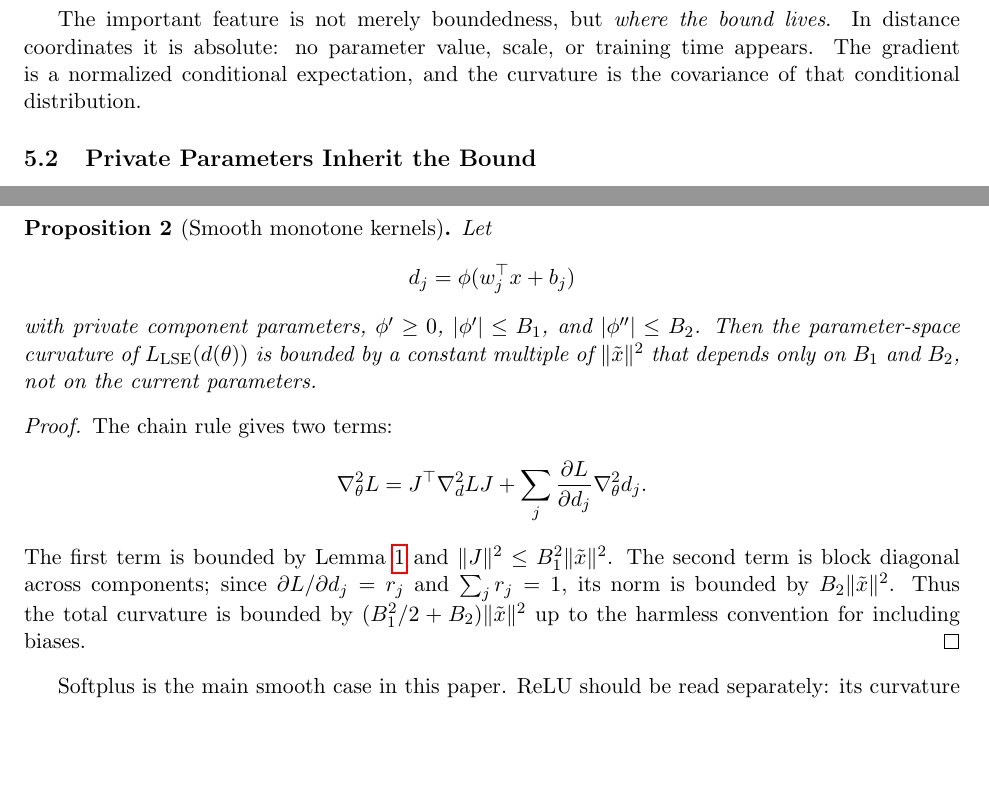
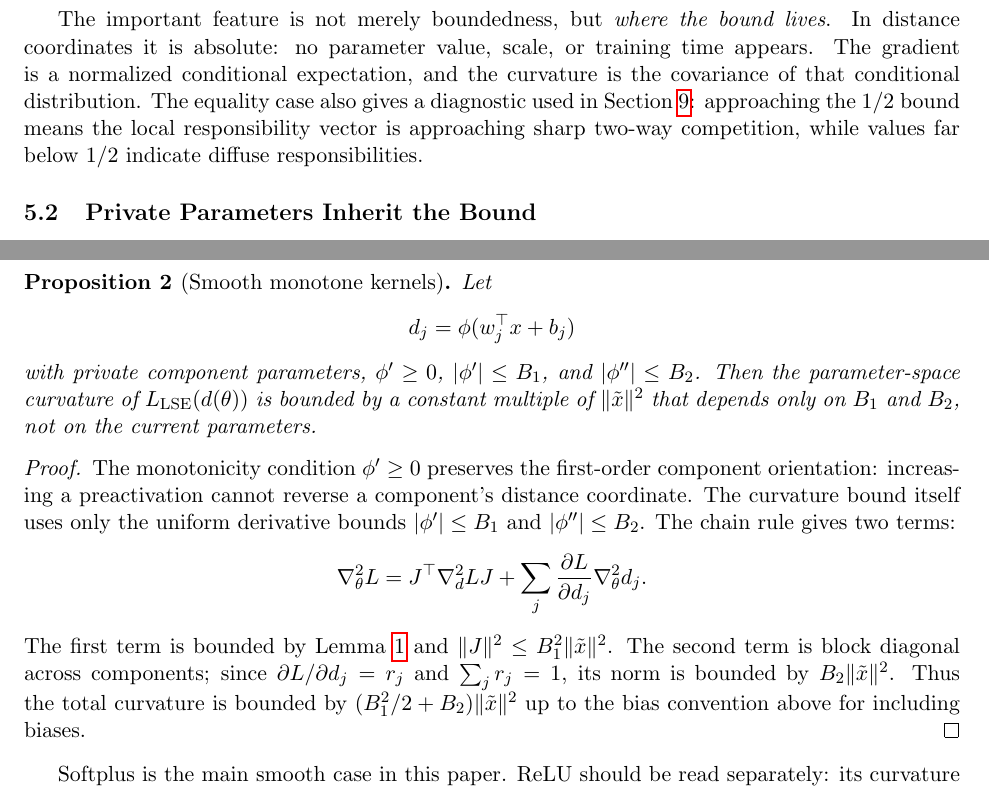
Before and after one commit to alanoursland/implicit_em_in_neural_activations, a LaTeX paper (supervised_study/draft/main.tex, which reads supervised_study/draft/theory.tex): two parts of pages 11 and 12 of 34, joined at a grey line, cut so that both start at the same text, the shorter picture padded with empty space. Compiled offline with pdfLaTeX.

Commit message:
Added the local $1/2$-saturation diagnostic immediately after Lemma 1’s discussion. Clarified in prop:smooth-kernel proof that \phi' \ge 0 preserves first-order/component orientation, while the curvature bound uses |\phi'| <= B_1 and |\phi''| <= B_2. Replaced “harmless convention” with “up to the bias convention above.”

```diff
--- a/supervised_study/draft/theory.tex
+++ b/supervised_study/draft/theory.tex
@@ -69,6 +69,10 @@ The important feature is not merely boundedness, but \emph{where the bound
 lives}. In distance coordinates it is absolute: no parameter value, scale, or
 training time appears. The gradient is a normalized conditional expectation,
 and the curvature is the covariance of that conditional distribution.
+The equality case also gives a diagnostic used in
+Section~\ref{sec:mechanism}: approaching the $1/2$ bound means the local
+responsibility vector is approaching sharp two-way competition, while values far
+below $1/2$ indicate diffuse responsibilities.
 
 \subsection{Private Parameters Inherit the Bound}
 
@@ -154,6 +158,10 @@ parameters.
 \end{proposition}
 
 \begin{proof}
+The monotonicity condition $\phi'\ge 0$ preserves the first-order component
+orientation: increasing a preactivation cannot reverse a component's distance
+coordinate. The curvature bound itself uses only the uniform derivative bounds
+$|\phi'|\le B_1$ and $|\phi''|\le B_2$.
 The chain rule gives two terms:
 \[
     \nabla_\theta^2 L
@@ -166,7 +174,7 @@ The first term is bounded by Lemma~\ref{lem:simplex} and
 $\|J\|^2\le B_1^2\|\tilde{x}\|^2$. The second term is block diagonal across
 components; since $\partial L/\partial d_j=r_j$ and $\sum_j r_j=1$, its norm is
 bounded by $B_2\|\tilde{x}\|^2$. Thus the total curvature is bounded by
-$(B_1^2/2+B_2)\|\tilde{x}\|^2$ up to the harmless convention for including
+$(B_1^2/2+B_2)\|\tilde{x}\|^2$ up to the bias convention above for including
 biases.
 \end{proof}
 
```
